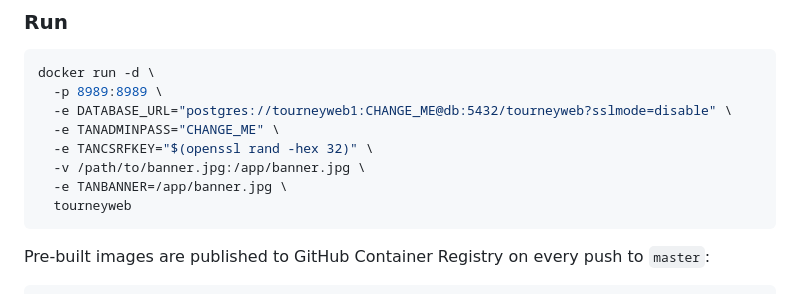
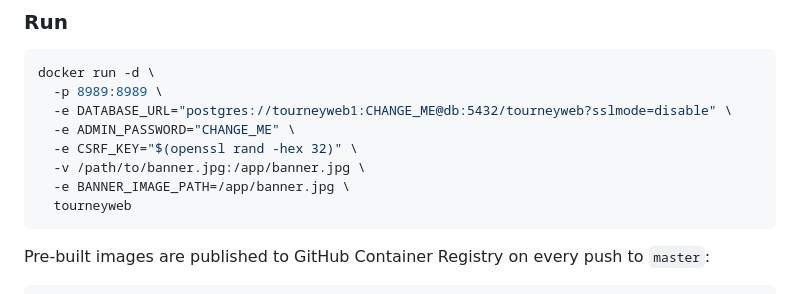
Before and after one commit to Harnish/tourneyweb, a Markdown page: README.md, the part around the change. GitHub-like rendering.

Commit message:
docs: fix Docker run example to use new env var names
TANADMINPASS → ADMIN_PASSWORD, TANCSRFKEY → CSRF_KEY, TANBANNER → BANNER_IMAGE_PATH

Co-Authored-By: Claude Sonnet 4.6 <noreply@anthropic.com>

````diff
--- a/README.md
+++ b/README.md
@@ -140,10 +140,10 @@ docker build -t tourneyweb .
 docker run -d \
   -p 8989:8989 \
   -e DATABASE_URL="postgres://tourneyweb1:CHANGE_ME@db:5432/tourneyweb?sslmode=disable" \
-  -e TANADMINPASS="CHANGE_ME" \
-  -e TANCSRFKEY="$(openssl rand -hex 32)" \
+  -e ADMIN_PASSWORD="CHANGE_ME" \
+  -e CSRF_KEY="$(openssl rand -hex 32)" \
   -v /path/to/banner.jpg:/app/banner.jpg \
-  -e TANBANNER=/app/banner.jpg \
+  -e BANNER_IMAGE_PATH=/app/banner.jpg \
   tourneyweb
 ```
 
````
